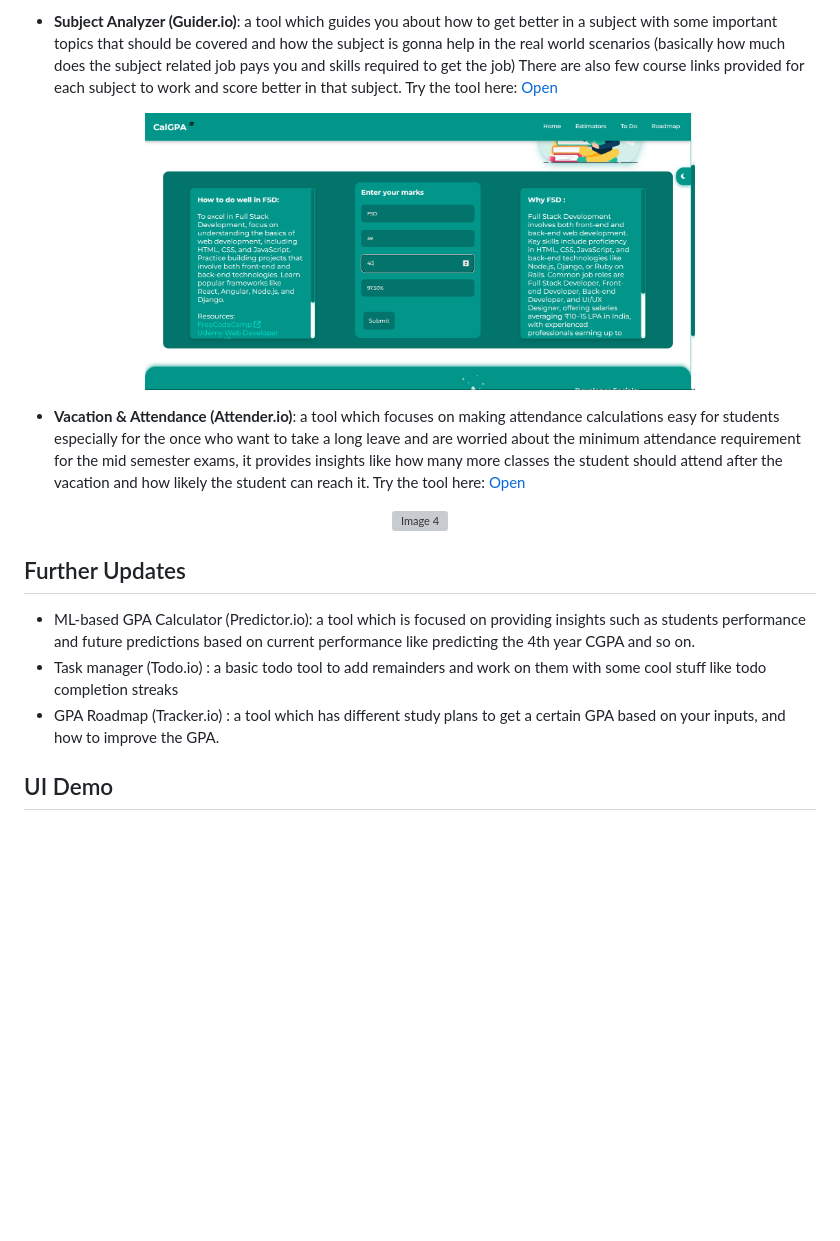
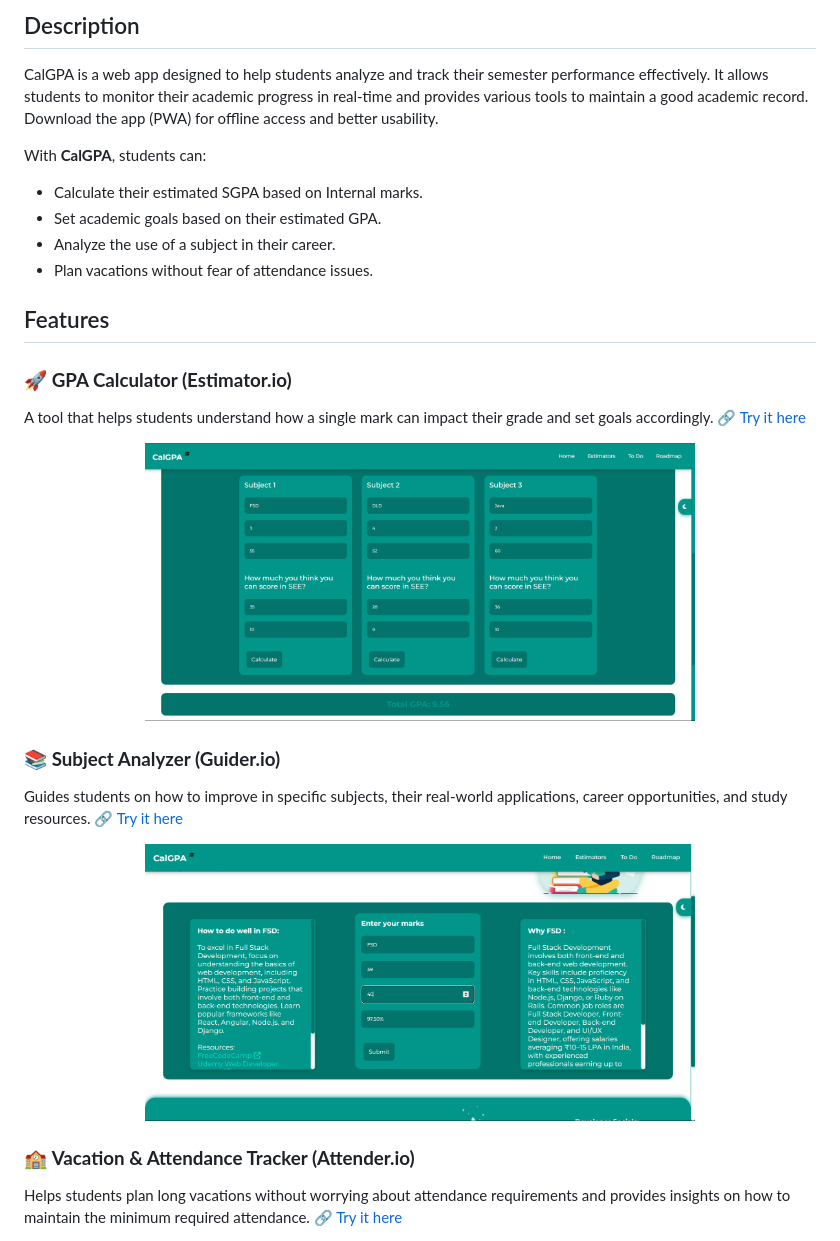
Before and after one commit to alurubalakarthikeya/CalGPA, a Markdown page: README.md, the part around the change printed below. Drawn GitHub-style; blank space fills up the shorter version; grey boxes are pictures that could not be loaded.

Commit message:
initial-readme

```diff
--- a/README.md
+++ b/README.md
@@ -13,19 +5,34 @@ CalGPA is a web app designed to help students analyze and track their semester p
 </p>
 
-- **Subject Analyzer (Guider.io)**: a tool which guides you about how to get better in a subject with some important topics that should be covered and how the subject is gonna help in the real world scenarios (basically how much does the subject related job pays you and skills required to get the job) There are also few course links provided for each subject to work and score better in that subject.  Try the tool here: <a href="https://alurubalakarthikeya.github.io/CalGPA/pages/guider.html" target="_blank">Open</a><br>
+## Description
+CalGPA is a web app designed to help students analyze and track their semester performance effectively. It allows students to monitor their academic progress in real-time and provides various tools to maintain a good academic record. Download the app (PWA) for offline access and better usability.
+
+With **CalGPA**, students can:
+- Calculate their estimated SGPA based on Internal marks.
+- Set academic goals based on their estimated GPA.
+- Analyze the use of a subject in their career.
+- Plan vacations without fear of attendance issues.
+
+## Features
+
+### 🚀 **GPA Calculator (Estimator.io)**
+A tool that helps students understand how a single mark can impact their grade and set goals accordingly.
+🔗 [Try it here](https://alurubalakarthikeya.github.io/CalGPA/pages/tracker.html)
+
 <p align="center">
-  <img src="https://github.com/alurubalakarthikeya/CalGPA/blob/main/imgs/image2.png?raw=true" alt="Image 2" width="550" style="display: inline-block; margin-right: 20px;"/>
+  <img src="https://github.com/alurubalakarthikeya/CalGPA/blob/main/imgs/image5.png?raw=true" alt="GPA Calculator" width="550"/>
 </p>
 
-- **Vacation & Attendance (Attender.io)**:  a tool which focuses on making attendance calculations easy for students especially for the once who want to take a long leave and are worried about the minimum attendance requirement for the mid semester exams, it provides insights like how many more classes the student should attend after the vacation and how likely the student can reach it. Try the tool here: <a href="https://alurubalakarthikeya.github.io/CalGPA/pages/attendance.html" target="_blank">Open</a> <br>
+### 📚 **Subject Analyzer (Guider.io)**
+Guides students on how to improve in specific subjects, their real-world applications, career opportunities, and study resources.
+🔗 [Try it here](https://alurubalakarthikeya.github.io/CalGPA/pages/guider.html)
+
 <p align="center">
-   <img src="https://github.com/alurubalakarthikeya/CalGPA/blob/main/imgs/image6.png?raw=true" alt="Image 4" width="550" style="display: inline-block; margin-right: 20px;">
+  <img src="https://github.com/alurubalakarthikeya/CalGPA/blob/main/imgs/image2.png?raw=true" alt="Subject Analyzer" width="550"/>
 </p>
 
-## Further Updates
-- ML-based GPA Calculator (Predictor.io): a tool which is focused on providing insights such as students performance and future predictions based on current performance like predicting the 4th year CGPA and so on.
-- Task manager (Todo.io) : a basic todo tool to add remainders and work on them with some cool stuff like todo completion streaks
-- GPA Roadmap (Tracker.io) : a tool which has different study plans to get a certain GPA based on your inputs, and how to improve the GPA.
-  <br>
-## UI Demo
+### 🏫 **Vacation & Attendance Tracker (Attender.io)**
+Helps students plan long vacations without worrying about attendance requirements and provides insights on how to maintain the minimum required attendance.
+🔗 [Try it here](https://alurubalakarthikeya.github.io/CalGPA/pages/attendance.html)
+
 <p align="center">
```
Also changed, not shown: other parts of README.md (+55 -49 lines).
